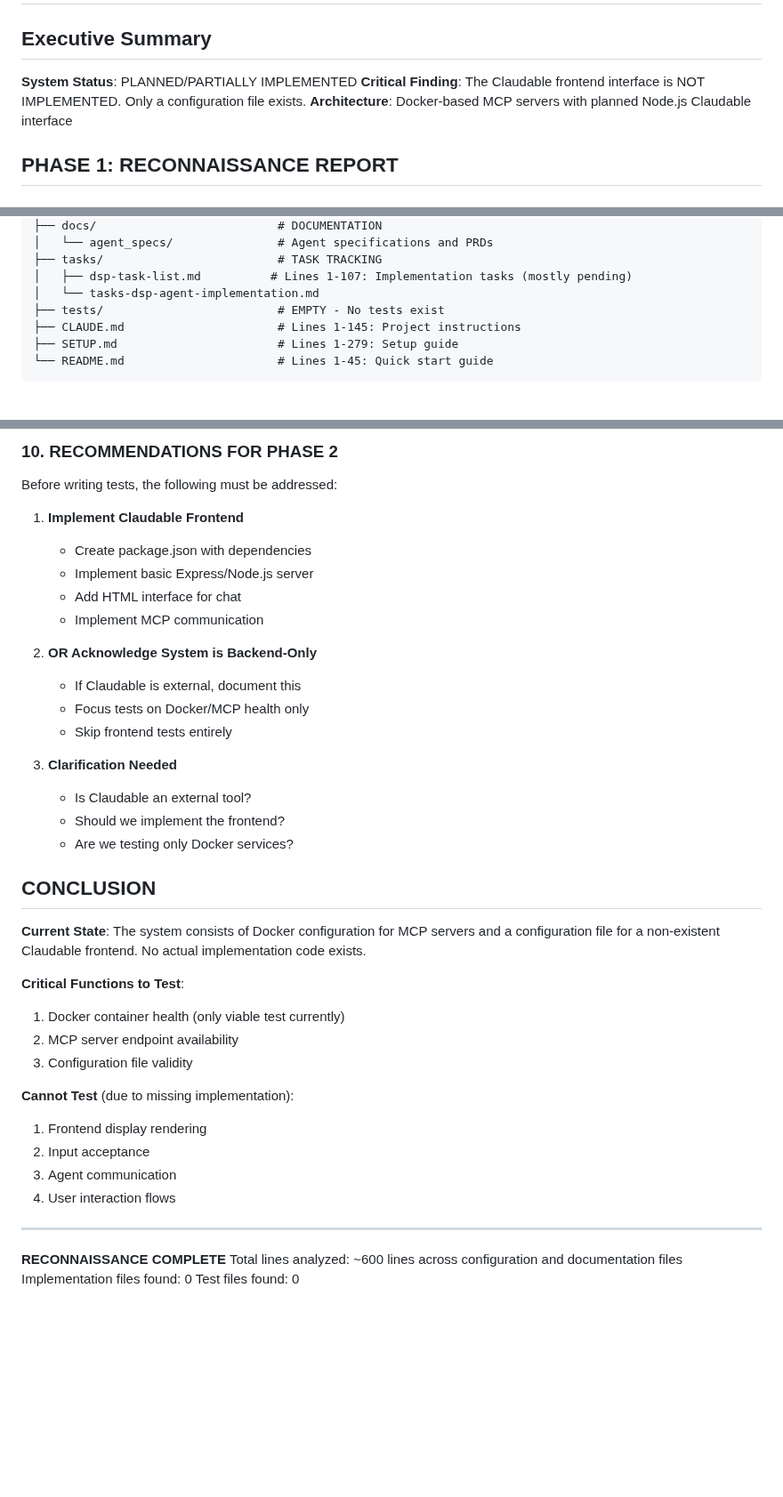
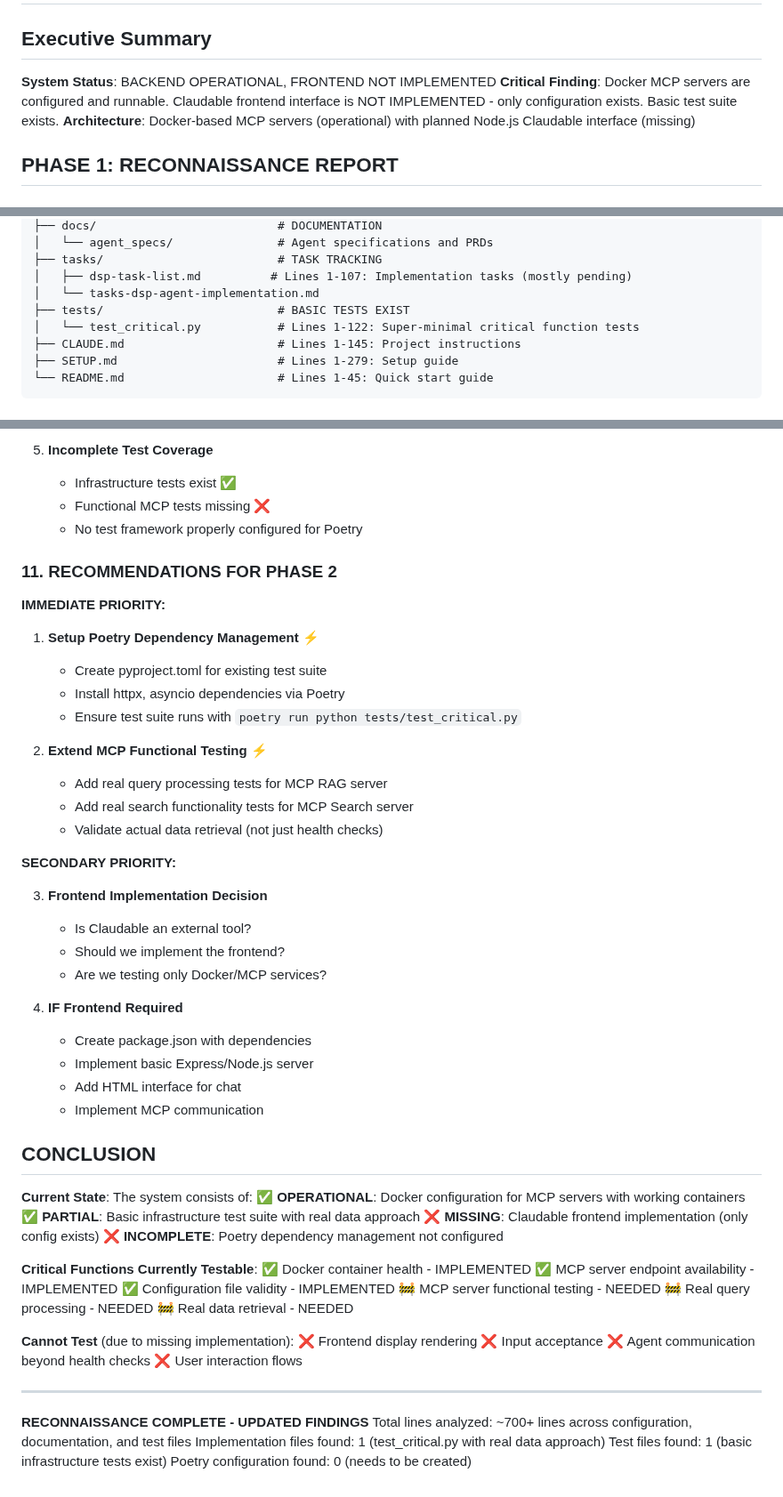
Before and after one commit to catwhisperingninja/dyson-sphere-facts, a Markdown page: DMAP.md, 3 parts joined by grey strips. Shown at 89% size. Drawn GitHub-style; blank space fills up the shorter version.

Commit message:
basic test suite written

```diff
--- a/DMAP.md
+++ b/DMAP.md
@@ -2,9 +2,9 @@
 
 ## Executive Summary
 
-**System Status**: PLANNED/PARTIALLY IMPLEMENTED
-**Critical Finding**: The Claudable frontend interface is NOT IMPLEMENTED. Only a configuration file exists.
-**Architecture**: Docker-based MCP servers with planned Node.js Claudable interface
+**System Status**: BACKEND OPERATIONAL, FRONTEND NOT IMPLEMENTED
+**Critical Finding**: Docker MCP servers are configured and runnable. Claudable frontend interface is NOT IMPLEMENTED - only configuration exists. Basic test suite exists.
+**Architecture**: Docker-based MCP servers (operational) with planned Node.js Claudable interface (missing)
 
 ## PHASE 1: RECONNAISSANCE REPORT
 
@@ -23,7 +23,8 @@
 ├── tasks/                         # TASK TRACKING
 │   ├── dsp-task-list.md          # Lines 1-107: Implementation tasks (mostly pending)
 │   └── tasks-dsp-agent-implementation.md
-├── tests/                         # EMPTY - No tests exist
+├── tests/                         # BASIC TESTS EXIST
+│   └── test_critical.py           # Lines 1-122: Super-minimal critical function tests
 ├── CLAUDE.md                      # Lines 1-145: Project instructions
 ├── SETUP.md                       # Lines 1-279: Setup guide
 └── README.md                      # Lines 1-45: Quick start guide
@@ -199,42 +249,62 @@ Given the current state, tests should verify:
 
-### 10. RECOMMENDATIONS FOR PHASE 2
+5. **Incomplete Test Coverage**
+   - Infrastructure tests exist ✅
+   - Functional MCP tests missing ❌
+   - No test framework properly configured for Poetry
 
-Before writing tests, the following must be addressed:
+### 11. RECOMMENDATIONS FOR PHASE 2
 
-1. **Implement Claudable Frontend**
+**IMMEDIATE PRIORITY:**
+
+1. **Setup Poetry Dependency Management** ⚡
+   - Create pyproject.toml for existing test suite
+   - Install httpx, asyncio dependencies via Poetry
+   - Ensure test suite runs with `poetry run python tests/test_critical.py`
+
+2. **Extend MCP Functional Testing** ⚡
+   - Add real query processing tests for MCP RAG server
+   - Add real search functionality tests for MCP Search server
+   - Validate actual data retrieval (not just health checks)
+
+**SECONDARY PRIORITY:**
+
+3. **Frontend Implementation Decision**
+   - Is Claudable an external tool?
+   - Should we implement the frontend?
+   - Are we testing only Docker/MCP services?
+
+4. **IF Frontend Required**
    - Create package.json with dependencies
    - Implement basic Express/Node.js server
    - Add HTML interface for chat
    - Implement MCP communication
 
-2. **OR Acknowledge System is Backend-Only**
-   - If Claudable is external, document this
-   - Focus tests on Docker/MCP health only
-   - Skip frontend tests entirely
-
-3. **Clarification Needed**
-   - Is Claudable an external tool?
-   - Should we implement the frontend?
-   - Are we testing only Docker services?
-
 ## CONCLUSION
 
-**Current State**: The system consists of Docker configuration for MCP servers and a configuration file for a non-existent Claudable frontend. No actual implementation code exists.
+**Current State**: The system consists of:
+✅ **OPERATIONAL**: Docker configuration for MCP servers with working containers
+✅ **PARTIAL**: Basic infrastructure test suite with real data approach
+❌ **MISSING**: Claudable frontend implementation (only config exists)
+❌ **INCOMPLETE**: Poetry dependency management not configured
 
-**Critical Functions to Test**:
-1. Docker container health (only viable test currently)
-2. MCP server endpoint availability
-3. Configuration file validity
+**Critical Functions Currently Testable**:
+✅ Docker container health - IMPLEMENTED
+✅ MCP server endpoint availability - IMPLEMENTED
+✅ Configuration file validity - IMPLEMENTED
+🚧 MCP server functional testing - NEEDED
+🚧 Real query processing - NEEDED
+🚧 Real data retrieval - NEEDED
 
 **Cannot Test** (due to missing implementation):
-1. Frontend display rendering
-2. Input acceptance
-3. Agent communication
-4. User interaction flows
+❌ Frontend display rendering
+❌ Input acceptance
+❌ Agent communication beyond health checks
+❌ User interaction flows
 
 ---
 
-**RECONNAISSANCE COMPLETE**
-Total lines analyzed: ~600 lines across configuration and documentation files
-Implementation files found: 0
-Test files found: 0
+**RECONNAISSANCE COMPLETE - UPDATED FINDINGS**
+Total lines analyzed: ~700+ lines across configuration, documentation, and test files
+Implementation files found: 1 (test_critical.py with real data approach)
+Test files found: 1 (basic infrastructure tests exist)
+Poetry configuration found: 0 (needs to be created)
```
Also changed, not shown: other parts of DMAP.md (+88 -39 lines), docs/templates/README.md (deleted, +0 -195 lines), tasks/dsp-task-list.md (+15 -5 lines).
